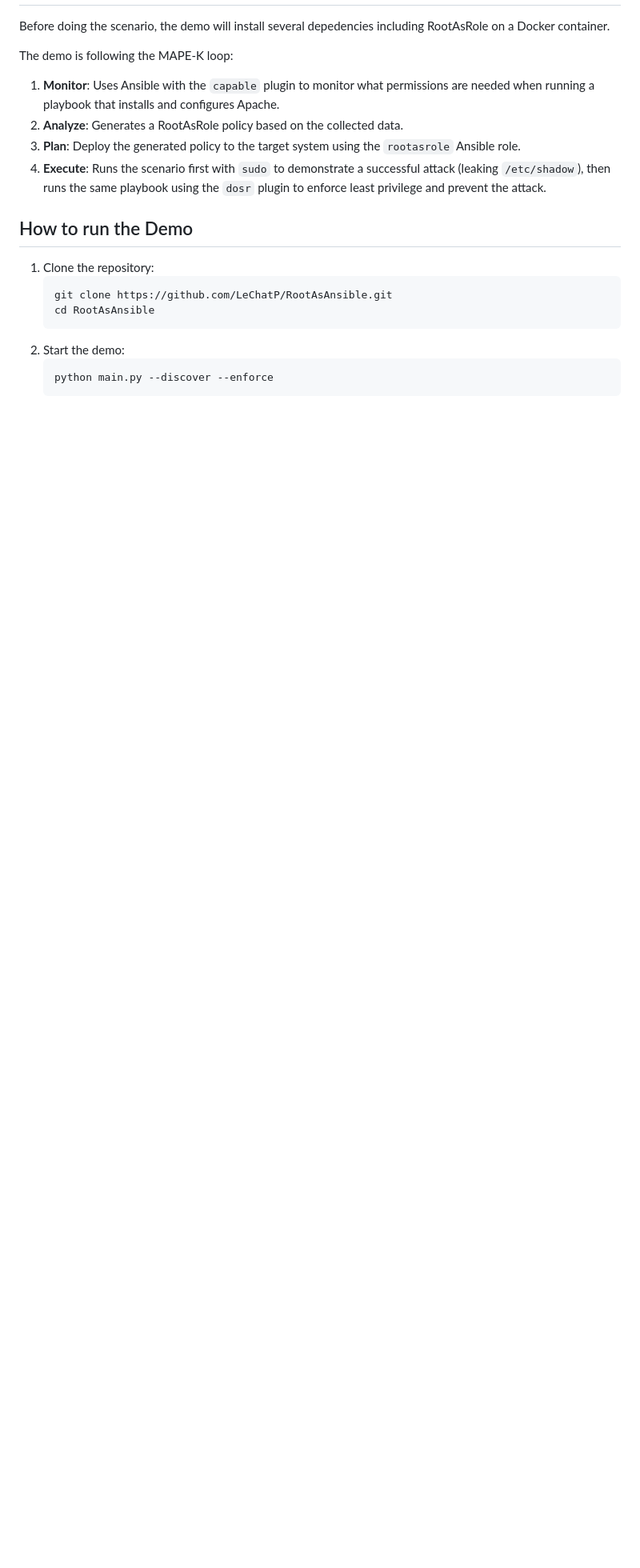
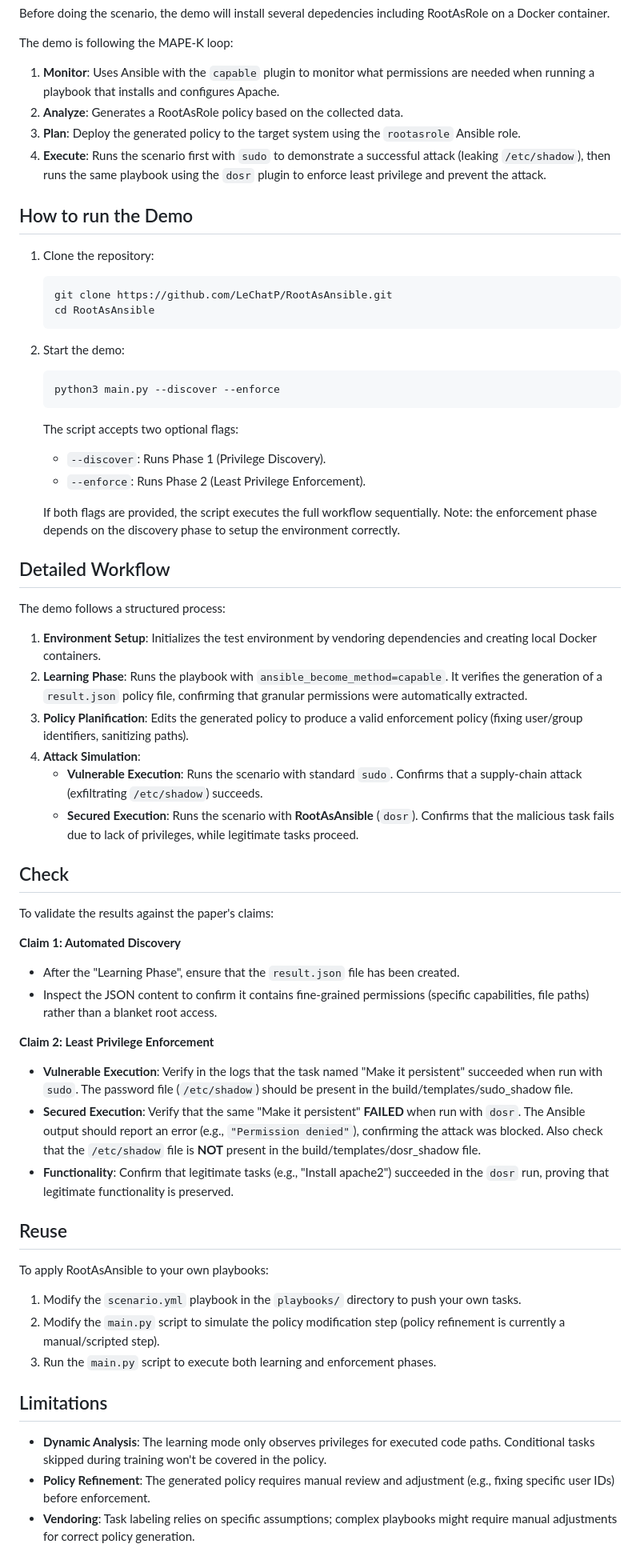
Before and after one commit to LeChatP/RootAsAnsible, a Markdown page: README.md, the part around one of its changes. Shown at 80% size. GitHub-like rendering; blank space fills up the shorter version.

Commit message:
docs: update README with detailed demo workflow and prerequisites

````diff
--- a/README.md
+++ b/README.md
@@ -68,5 +74,49 @@ The demo is following the MAPE-K loop:
    ```
 2. Start the demo:
    ```bash
-   python main.py --discover --enforce
+   python3 main.py --discover --enforce
    ```
+
+   The script accepts two optional flags:
+   *   `--discover`: Runs Phase 1 (Privilege Discovery).
+   *   `--enforce`: Runs Phase 2 (Least Privilege Enforcement).
+
+   If both flags are provided, the script executes the full workflow sequentially. Note: the enforcement phase depends on the discovery phase to setup the environment correctly.
+
+## Detailed Workflow
+
+The demo follows a structured process:
+
+1.  **Environment Setup**: Initializes the test environment by vendoring dependencies and creating local Docker containers.
+2.  **Learning Phase**: Runs the playbook with `ansible_become_method=capable`. It verifies the generation of a `result.json` policy file, confirming that granular permissions were automatically extracted.
+3.  **Policy Planification**: Edits the generated policy to produce a valid enforcement policy (fixing user/group identifiers, sanitizing paths).
+4.  **Attack Simulation**:
+    *   **Vulnerable Execution**: Runs the scenario with standard `sudo`. Confirms that a supply-chain attack (exfiltrating `/etc/shadow`) succeeds.
+    *   **Secured Execution**: Runs the scenario with **RootAsAnsible** (`dosr`). Confirms that the malicious task fails due to lack of privileges, while legitimate tasks proceed.
+
+## Check
+
+To validate the results against the paper's claims:
+
+**Claim 1: Automated Discovery**
+*   After the "Learning Phase", ensure that the `result.json` file has been created.
+*   Inspect the JSON content to confirm it contains fine-grained permissions (specific capabilities, file paths) rather than a blanket root access.
+
+**Claim 2: Least Privilege Enforcement**
+*   **Vulnerable Execution**: Verify in the logs that the task named "Make it persistent" succeeded when run with `sudo`. The password file (`/etc/shadow`) should be present in the build/templates/sudo_shadow file.
+*   **Secured Execution**: Verify that the same "Make it persistent" **FAILED** when run with `dosr`. The Ansible output should report an error (e.g., `"Permission denied"`), confirming the attack was blocked. Also check that the `/etc/shadow` file is **NOT** present in the build/templates/dosr_shadow file.
+*   **Functionality**: Confirm that legitimate tasks (e.g., "Install apache2") succeeded in the `dosr` run, proving that legitimate functionality is preserved.
+
+## Reuse
+
+To apply RootAsAnsible to your own playbooks:
+
+1.  Modify the `scenario.yml` playbook in the `playbooks/` directory to push your own tasks.
+2.  Modify the `main.py` script to simulate the policy modification step (policy refinement is currently a manual/scripted step).
+3.  Run the `main.py` script to execute both learning and enforcement phases.
+
+## Limitations
+
+*   **Dynamic Analysis**: The learning mode only observes privileges for executed code paths. Conditional tasks skipped during training won't be covered in the policy.
+*   **Policy Refinement**: The generated policy requires manual review and adjustment (e.g., fixing specific user IDs) before enforcement.
+*   **Vendoring**: Task labeling relies on specific assumptions; complex playbooks might require manual adjustments for correct policy generation.
````
Also changed, not shown: other parts of README.md (+9 -3 lines).
